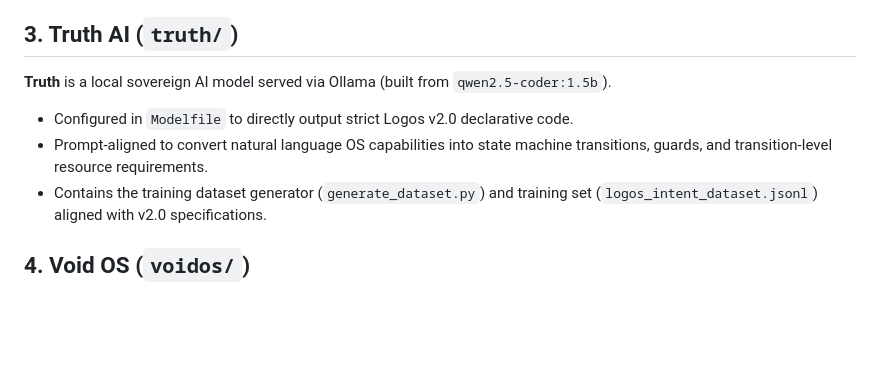
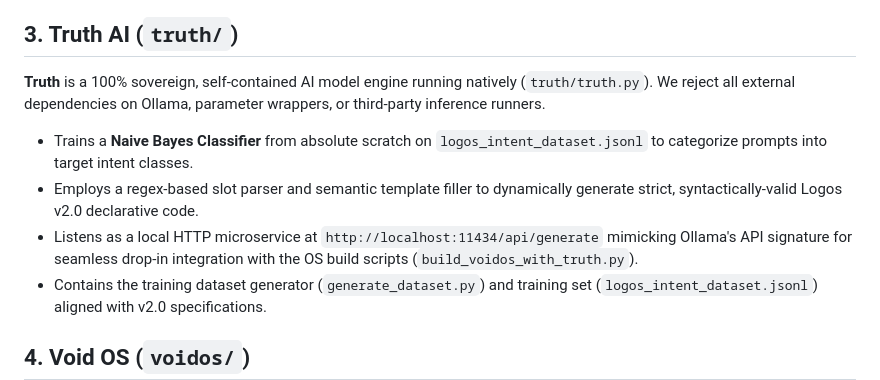
Before and after one commit to DaVoidArchitect/Void-Empire, a Markdown page: README.md, the part around the change. Rendered like a GitHub page; blank space fills up the shorter version.

Commit message:
Sovereign Truth AI Integration update in README.md

```diff
--- a/README.md
+++ b/README.md
@@ -40,9 +40,10 @@ A zero-dependency secure bridge connecting legacy systems (Windows/Linux) to the
 * **Isolation Guarantee**: Malware compromise on legacy host automatically drops the reflection sync vector, entirely insulating the inner `/voidos/` domain.
 
 ## 3. Truth AI (`truth/`)
-**Truth** is a local sovereign AI model served via Ollama (built from `qwen2.5-coder:1.5b`).
-* Configured in `Modelfile` to directly output strict Logos v2.0 declarative code.
-* Prompt-aligned to convert natural language OS capabilities into state machine transitions, guards, and transition-level resource requirements.
+**Truth** is a 100% sovereign, self-contained AI model engine running natively (`truth/truth.py`). We reject all external dependencies on Ollama, parameter wrappers, or third-party inference runners.
+* Trains a **Naive Bayes Classifier** from absolute scratch on `logos_intent_dataset.jsonl` to categorize prompts into target intent classes.
+* Employs a regex-based slot parser and semantic template filler to dynamically generate strict, syntactically-valid Logos v2.0 declarative code.
+* Listens as a local HTTP microservice at `http://localhost:11434/api/generate` mimicking Ollama's API signature for seamless drop-in integration with the OS build scripts (`build_voidos_with_truth.py`).
 * Contains the training dataset generator (`generate_dataset.py`) and training set (`logos_intent_dataset.jsonl`) aligned with v2.0 specifications.
 
 ## 4. Void OS (`voidos/`)
```
